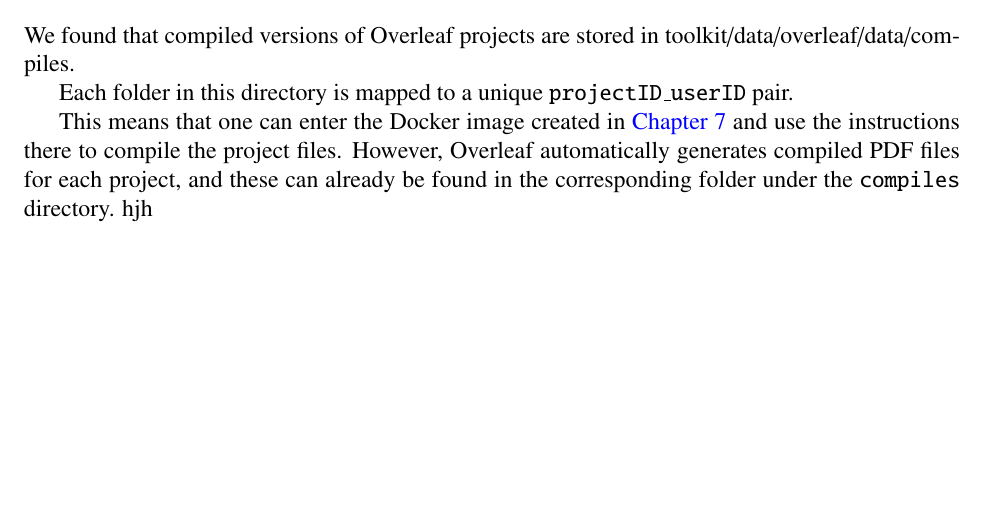
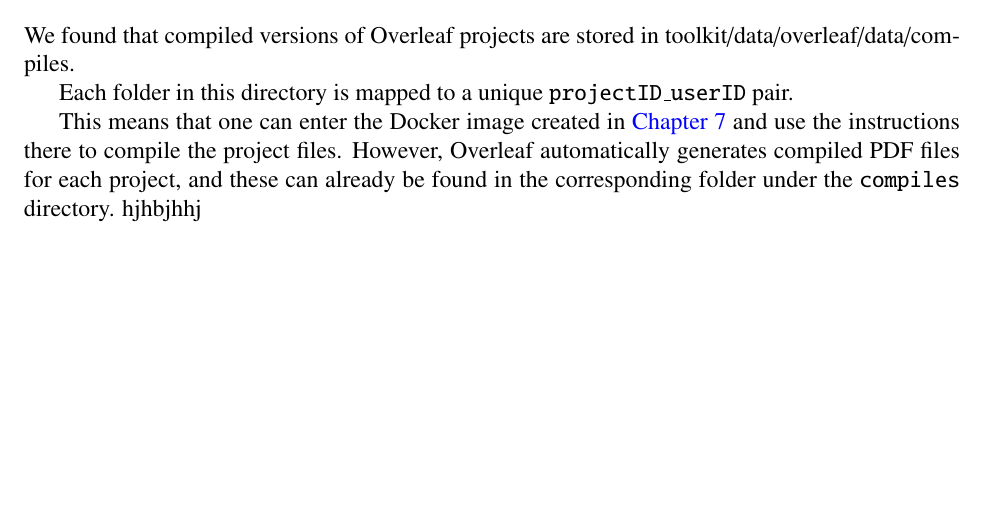
Before and after one commit to IvanFarfan08/Overleaf_Files_SSW590F, a LaTeX thesis (68effe18ffd62787a2c6722d-68f02302827de9e19aaf3304/output.tex, which reads 68effe18ffd62787a2c6722d-68f02302827de9e19aaf3304/itOverleafGithub.tex): part of page 41 of 43, cut so that both start at the same text. Compiled offline with pdfLaTeX.

Commit message:
export: 68effe18ffd62787a2c6722d-68f02302827de9e19aaf3304 @ 2025-10-22 23:30:27 UTC

```diff
--- a/68effe18ffd62787a2c6722d-68f02302827de9e19aaf3304/itOverleafGithub.tex
+++ b/68effe18ffd62787a2c6722d-68f02302827de9e19aaf3304/itOverleafGithub.tex
@@ -232,4 +232,4 @@
 \hyperref[Chapter::LaTeXDocker]{Chapter~\ref*{Chapter::LaTeXDocker}} and use the instructions there to compile the project files.
 However, Overleaf automatically generates compiled PDF files for each project,
 and these can already be found in the corresponding folder under the
-\texttt{compiles} directory. hjh
+\texttt{compiles} directory. hjhbjhhj
```
Also changed, not shown: 68effe18ffd62787a2c6722d-68f02302827de9e19aaf3304/output.pdf, 9 other files.
